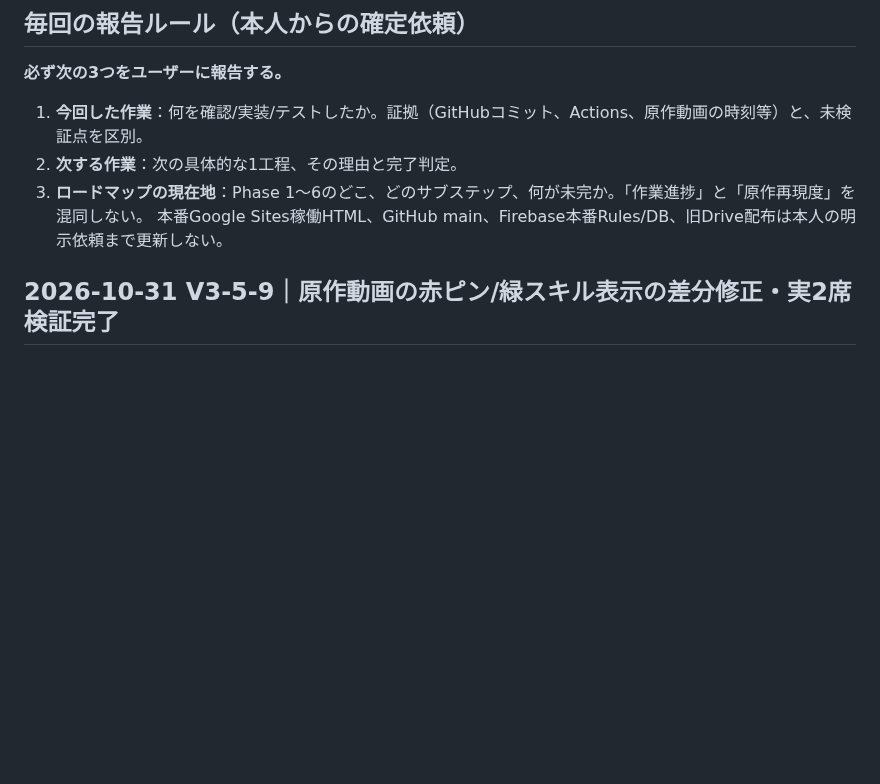
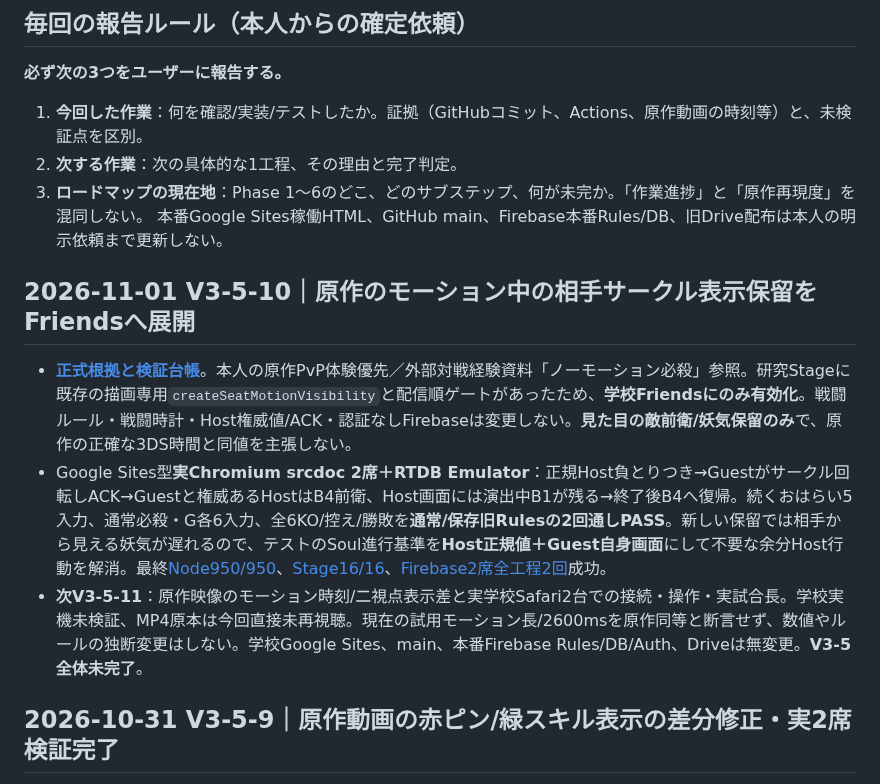
Before and after one commit to 8mahi8/yokai-battle-lab, a Markdown page: docs/ROADMAP_6_PHASE_PROGRESS_20261028.md, the part around the change. GitHub-like rendering; blank space fills up the shorter version.

Commit message:
docs(v3-5-10): update ROADMAP_6_PHASE_PROGRESS_20261028.md after final original-motion two-seat QA

```diff
--- a/docs/ROADMAP_6_PHASE_PROGRESS_20261028.md
+++ b/docs/ROADMAP_6_PHASE_PROGRESS_20261028.md
@@ -18,6 +18,12 @@
 2. **次する作業**：次の具体的な1工程、その理由と完了判定。
 3. **ロードマップの現在地**：Phase 1～6のどこ、どのサブステップ、何が未完か。「作業進捗」と「原作再現度」を混同しない。
 本番Google Sites稼働HTML、GitHub main、Firebase本番Rules/DB、旧Drive配布は本人の明示依頼まで更新しない。
+
+## 2026-11-01 V3-5-10｜原作のモーション中の相手サークル表示保留をFriendsへ展開
+
+- [**正式根拠と検証台帳**](./ENGINE_V3_5_10_FRIENDS_OPPONENT_MOTION_VISIBILITY_20261101.md)。本人の原作PvP体験優先／外部対戦経験資料「ノーモーション必殺」参照。研究Stageに既存の描画専用`createSeatMotionVisibility`と配信順ゲートがあったため、**学校Friendsにのみ有効化**。戦闘ルール・戦闘時計・Host権威値/ACK・認証なしFirebaseは変更しない。**見た目の敵前衛/妖気保留のみ**で、原作の正確な3DS時間と同値を主張しない。
+- Google Sites型**実Chromium srcdoc 2席＋RTDB Emulator**：正規Host負とりつき→Guestがサークル回転しACK→Guestと権威あるHostはB4前衛、Host画面には演出中B1が残る→終了後B4へ復帰。続くおはらい5入力、通常必殺・G各6入力、全6KO/控え/勝敗を**通常/保存旧Rulesの2回通しPASS**。新しい保留では相手から見える妖気が遅れるので、テストのSoul進行基準を**Host正規値＋Guest自身画面**にして不要な余分Host行動を解消。最終[Node950/950](https://github.com/8mahi8/yokai-battle-lab/actions/runs/41283583422)、[Stage16/16](https://github.com/8mahi8/yokai-battle-lab/actions/runs/41283580374)、[Firebase2席全工程2回](https://github.com/8mahi8/yokai-battle-lab/actions/runs/41283583410)成功。
+- **次V3-5-11**：原作映像のモーション時刻/二視点表示差と実学校Safari2台での接続・操作・実試合長。学校実機未検証、MP4原本は今回直接未再視聴。現在の試用モーション長/2600msを原作同等と断言せず、数値やルールの独断変更はしない。学校Google Sites、main、本番Firebase Rules/DB/Auth、Driveは無変更。**V3-5全体未完了**。
 
 ## 2026-10-31 V3-5-9｜原作動画の赤ピン/緑スキル表示の差分修正・実2席検証完了
 
```
